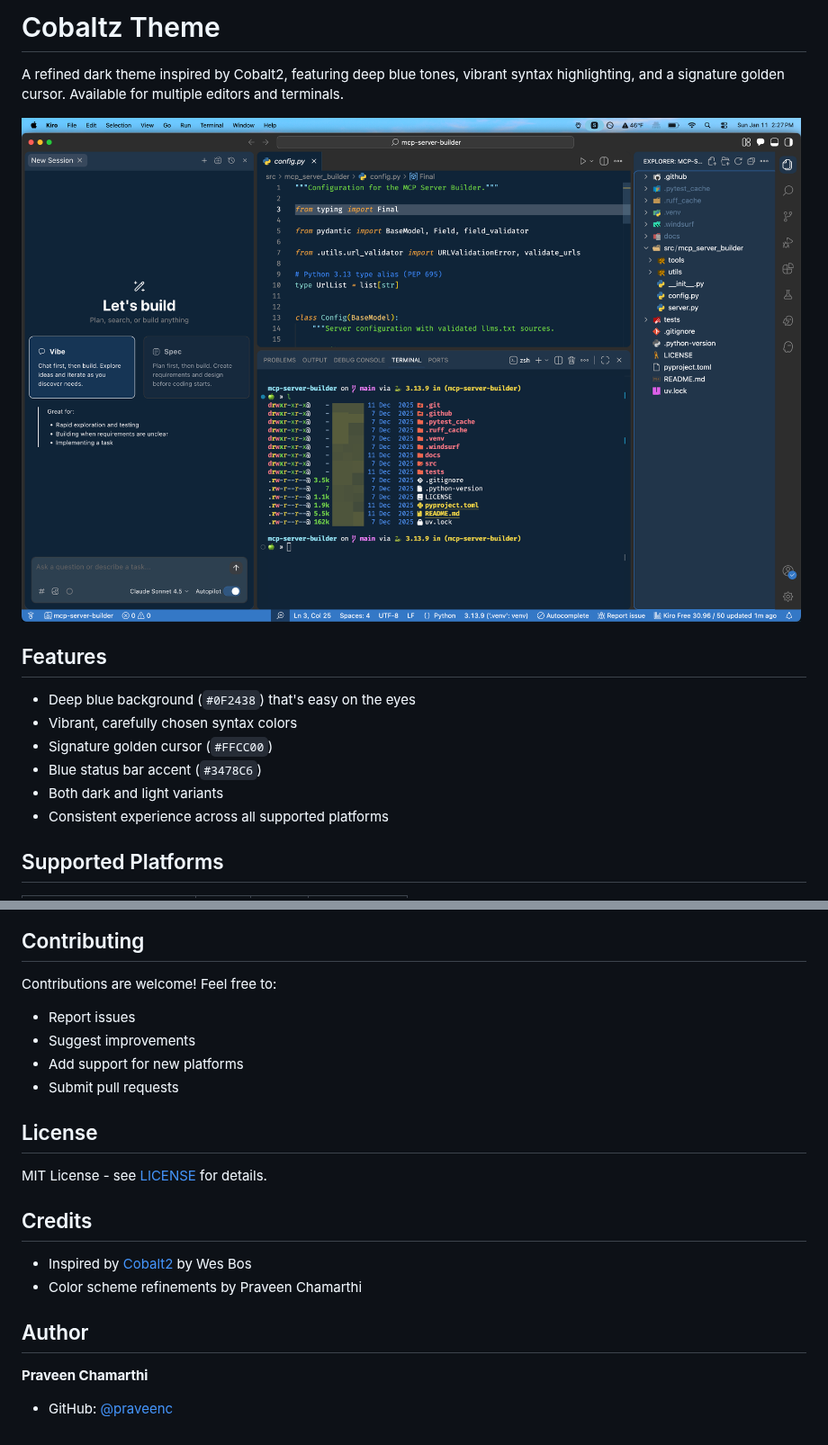
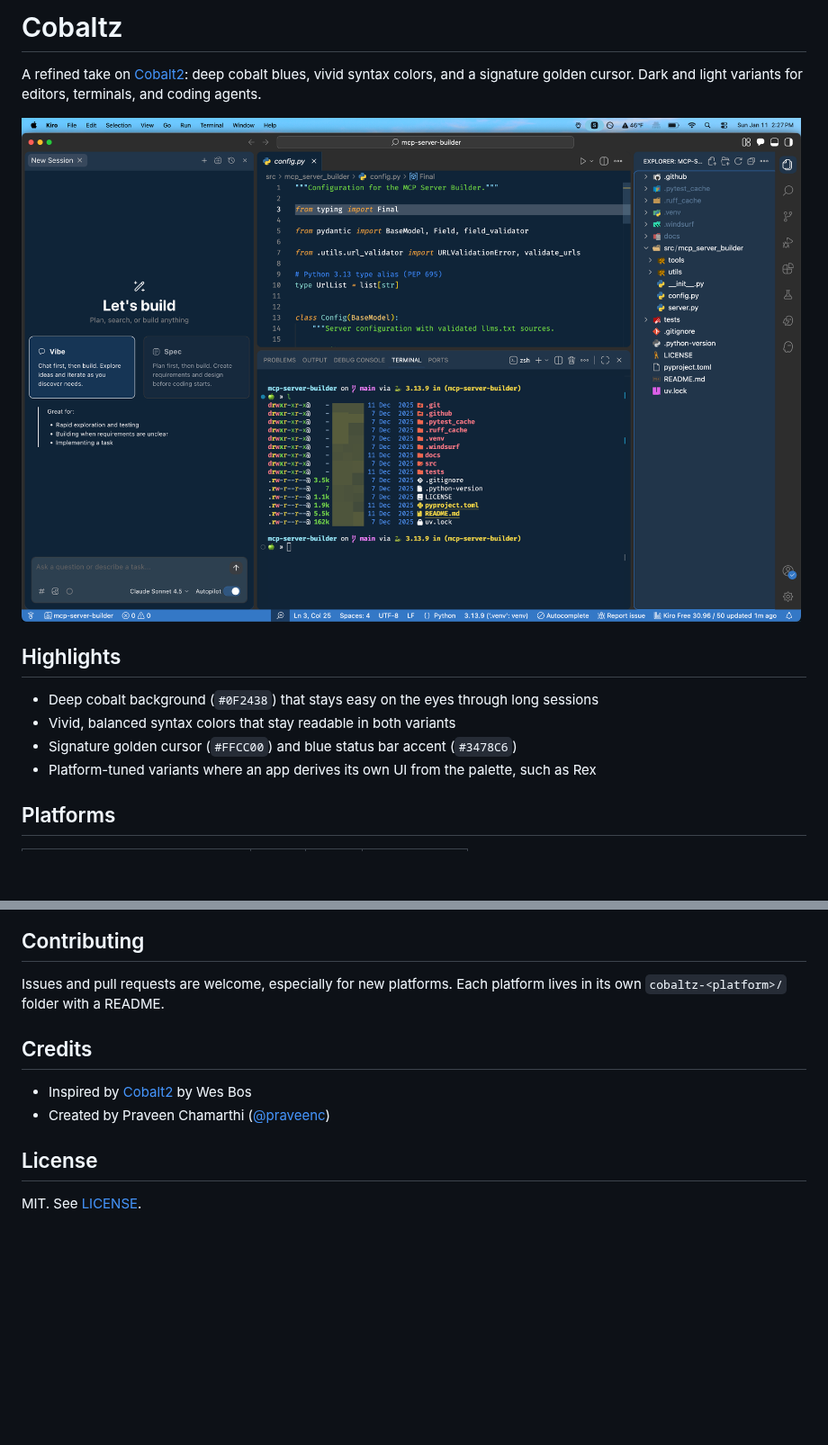
Before and after one commit to praveenc/cobaltz, a Markdown page: README.md, 2 parts joined by grey strips. Shown at 90% size. GitHub-like rendering; blank space fills up the shorter version.

```diff
--- a/README.md
+++ b/README.md
@@ -1,4 +1,4 @@
-# Cobaltz Theme
+# Cobaltz
 
-A refined dark theme inspired by Cobalt2, featuring deep blue tones, vibrant syntax highlighting, and a signature golden cursor. Available for multiple editors and terminals.
+A refined take on [Cobalt2](https://github.com/wesbos/cobalt2-vscode): deep cobalt blues, vivid syntax colors, and a signature golden cursor. Dark and light variants for editors, terminals, and coding agents.
 
@@ -6,12 +6,10 @@ A refined dark theme inspired by Cobalt2, featuring deep blue tones, vibrant syn
 
-## Features
+## Highlights
 
-- Deep blue background (`#0F2438`) that's easy on the eyes
-- Vibrant, carefully chosen syntax colors
-- Signature golden cursor (`#FFCC00`)
-- Blue status bar accent (`#3478C6`)
-- Both dark and light variants
-- Consistent experience across all supported platforms
+- Deep cobalt background (`#0F2438`) that stays easy on the eyes through long sessions
+- Vivid, balanced syntax colors that stay readable in both variants
+- Signature golden cursor (`#FFCC00`) and blue status bar accent (`#3478C6`)
+- Platform-tuned variants where an app derives its own UI from the palette, such as Rex
 
-## Supported Platforms
+## Platforms
 
@@ -178,24 +144,13 @@ Add to `~/.pi/agent/settings.json`:
 
 ## Contributing
 
-Contributions are welcome! Feel free to:
-
-- Report issues
-- Suggest improvements
-- Add support for new platforms
-- Submit pull requests
-
-## License
-
-MIT License - see [LICENSE](LICENSE) for details.
+Issues and pull requests are welcome, especially for new platforms. Each platform lives in its own `cobaltz-<platform>/` folder with a README.
 
 ## Credits
 
 - Inspired by [Cobalt2](https://github.com/wesbos/cobalt2-vscode) by Wes Bos
-- Color scheme refinements by Praveen Chamarthi
+- Created by Praveen Chamarthi ([@praveenc](https://github.com/praveenc))
 
-## Author
+## License
 
-**Praveen Chamarthi**
-
-- GitHub: [@praveenc](https://github.com/praveenc)
+MIT. See [LICENSE](LICENSE).
```
Also changed, not shown: other parts of README.md (+90 -122 lines), .github/images/cobaltz-rex.png (added).
